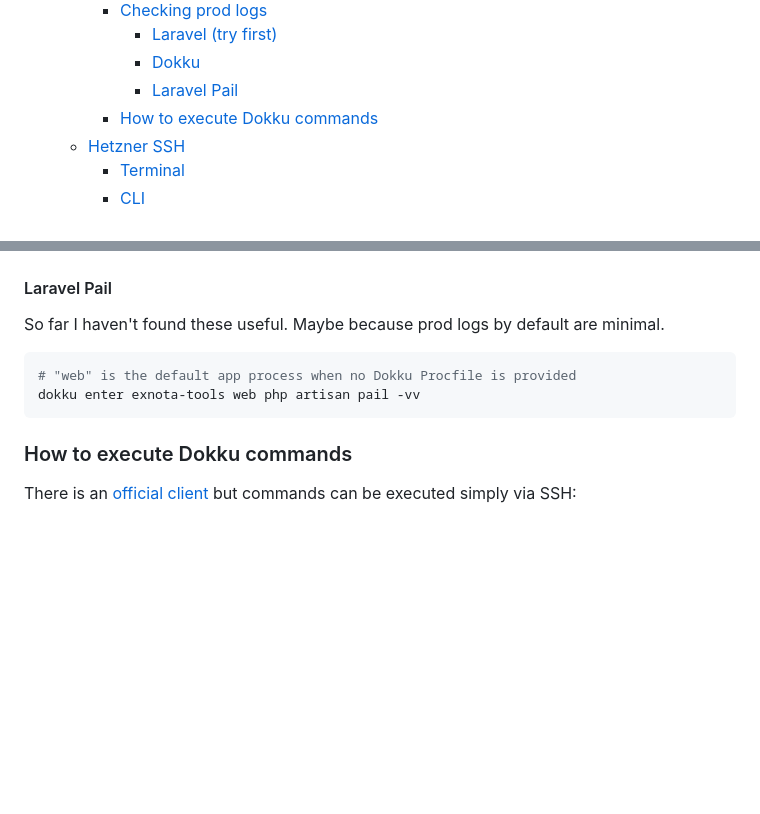
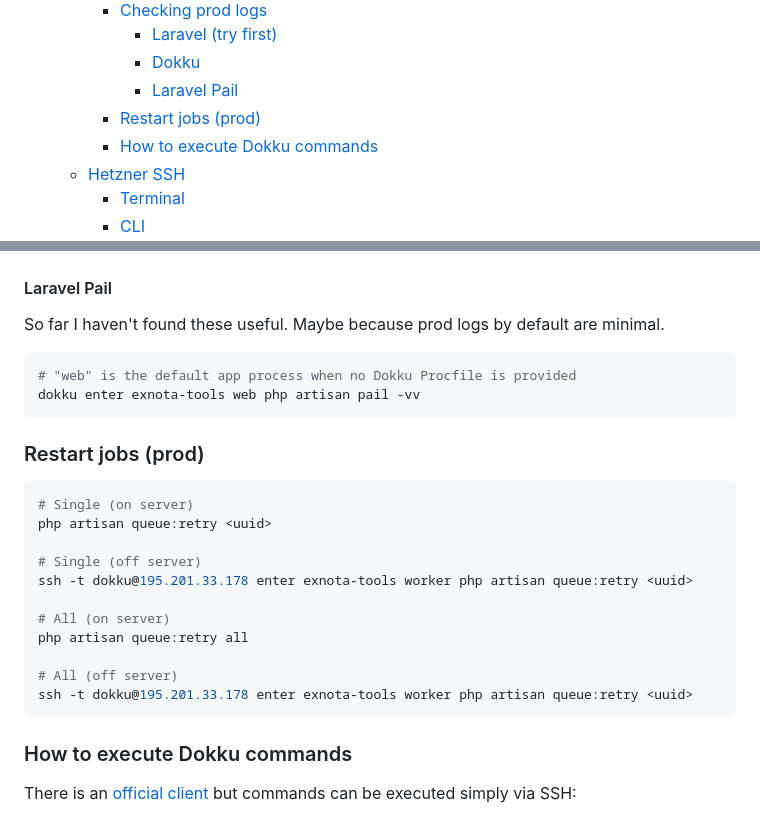
Before and after one commit to mattjustfyi/exnota-tools, a Markdown page: README.md, 2 parts joined by grey strips. Drawn GitHub-style; blank space fills up the shorter version.

Commit message:
Document restarting jobs in prod

````diff
--- a/README.md
+++ b/README.md
@@ -30,6 +30,7 @@
       - [Laravel (try first)](#laravel-try-first)
       - [Dokku](#dokku-1)
       - [Laravel Pail](#laravel-pail)
+    - [Restart jobs (prod)](#restart-jobs-prod)
     - [How to execute Dokku commands](#how-to-execute-dokku-commands)
   - [Hetzner SSH](#hetzner-ssh)
     - [Terminal](#terminal)
@@ -477,6 +478,22 @@ So far I haven't found these useful. Maybe because prod logs by default are mini
 dokku enter exnota-tools web php artisan pail -vv
 ```
 
+### Restart jobs (prod)
+
+```bash
+# Single (on server)
+php artisan queue:retry <uuid>
+
+# Single (off server)
+ssh -t dokku@195.201.33.178 enter exnota-tools worker php artisan queue:retry <uuid>
+
+# All (on server)
+php artisan queue:retry all
+
+# All (off server)
+ssh -t dokku@195.201.33.178 enter exnota-tools worker php artisan queue:retry <uuid>
+```
+
 ### How to execute Dokku commands
 
 There is an [official client](https://dokku.com/docs/deployment/remote-commands/#official-client) but commands can be executed simply via SSH:
````
